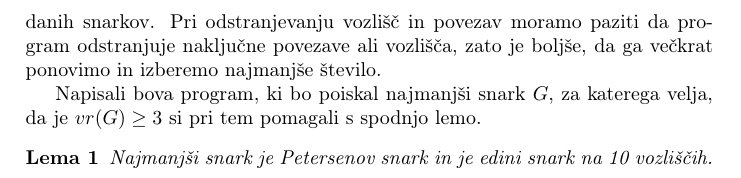
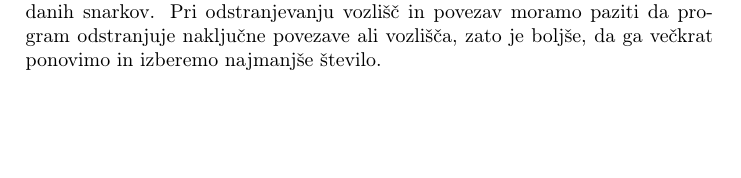
Before and after one commit to EvaStrasek/Odpornost-snarkov, a LaTeX document (kratko poročilo/kratko_porocilo_skupina_30.tex): part of page 3 of 3 before the commit and part of page 2 of 2 after it, cut so that both start at the same text, the shorter picture padded with empty space. Compiled offline with pdfLaTeX.

Commit message:
popravila

```diff
--- a/kratko poročilo/kratko_porocilo_skupina_30.tex
+++ b/kratko poročilo/kratko_porocilo_skupina_30.tex
@@ -73,11 +73,7 @@ Nato bova primerjali odpornost vozlišč in odpornost povezav danih snarkov. Pri
 vozlišč in povezav moramo paziti da program odstranjuje naključne povezave ali vozlišča, zato
 je boljše, da ga večkrat ponovimo in izberemo najmanjše število.
 
-Napisali bova program, ki bo poiskal najmanjši snark $G$, za katerega velja, da je $vr(G) \ge 3$
-si pri tem pomagali s spodnjo lemo.
-\begin{lemma}
-    Najmanjši snark je Petersenov snark in je edini snark na 10 vozliščih.
-\end{lemma}
+
 
 
 
```
Also changed, not shown: kratko poročilo/kratko_porocilo_skupina_30.pdf, 4 other files.
